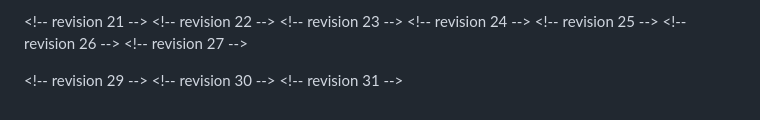
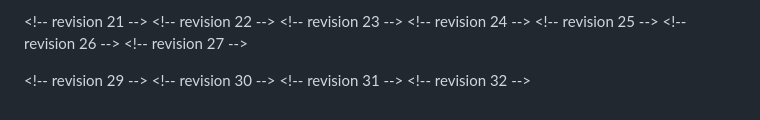
Before and after one commit to ayush-kumar-prog/math-topics-in-ML, a Markdown page: second-group-meeting-topic-selection.md, the part around one of its changes. Drawn GitHub-style.

```diff
--- a/second-group-meeting-topic-selection.md
+++ b/second-group-meeting-topic-selection.md
@@ -195,3 +195,4 @@ Similar strengths to double-descent and reconciling bias-variance — challenges
 <\!-- revision 29 -->
 <\!-- revision 30 -->
 <\!-- revision 31 -->
+<\!-- revision 32 -->
```
Also changed, not shown: other parts of second-group-meeting-topic-selection.md (+7 -7 lines).
